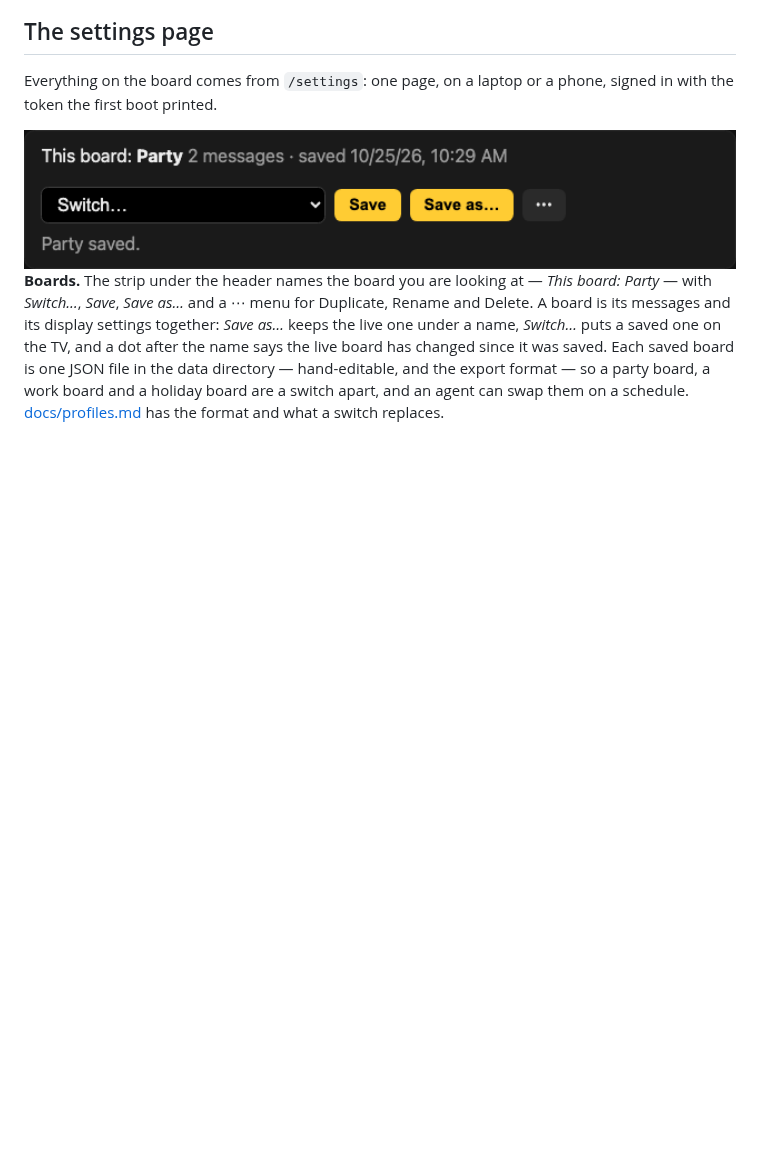
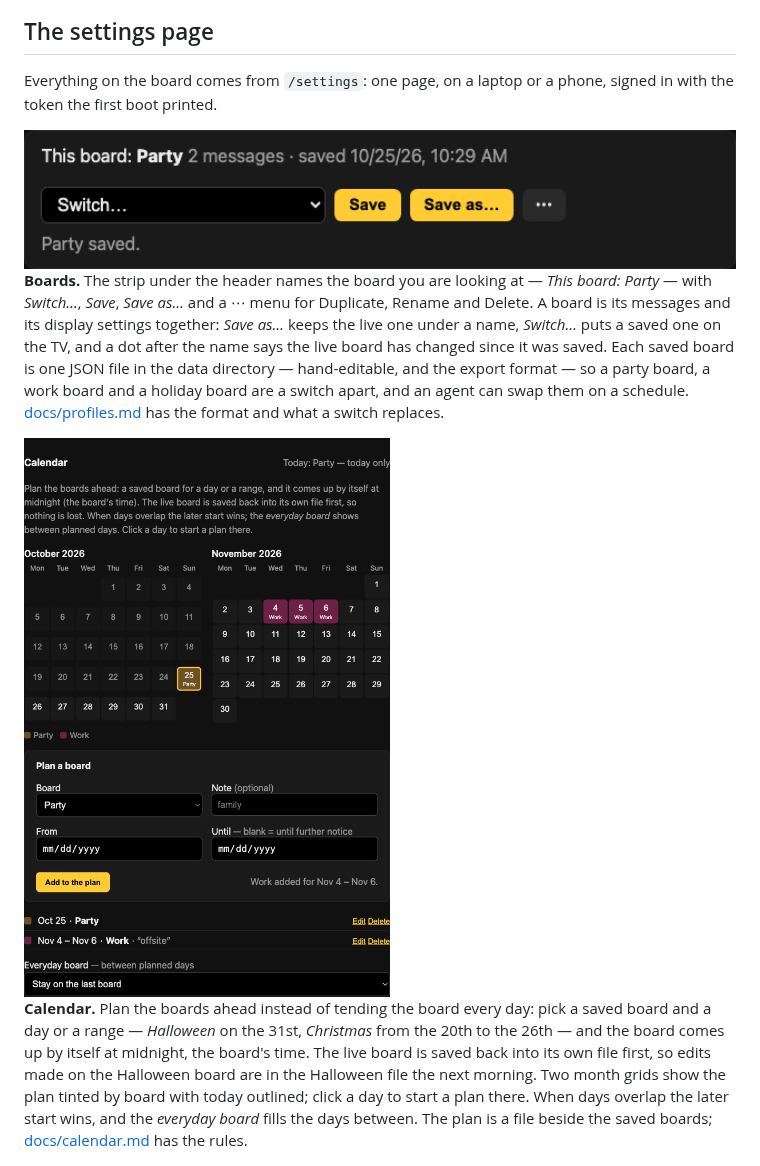
Before and after one commit to cmldexter/DepartureBoard, a Markdown page: README.md, the part around the change. Drawn GitHub-style; pictures changed too: docs/media/settings-calendar.png (added); blank space fills up the shorter version.

```diff
--- a/README.md
+++ b/README.md
@@ -74,6 +74,16 @@ saved. Each saved board is one JSON file in the data directory — hand-editable
 format — so a party board, a work board and a holiday board are a switch apart, and an agent can
 swap them on a schedule. [docs/profiles.md](docs/profiles.md) has the format and what a switch
 replaces.
+
+<img src="docs/media/settings-calendar.png" alt="The Calendar section: two month grids with planned days tinted by board and today outlined, the plan as a list, a form to plan a board, the everyday board" width="800">
+
+**Calendar.** Plan the boards ahead instead of tending the board every day: pick a saved board
+and a day or a range — *Halloween* on the 31st, *Christmas* from the 20th to the 26th — and the
+board comes up by itself at midnight, the board's time. The live board is saved back into its own
+file first, so edits made on the Halloween board are in the Halloween file the next morning. Two
+month grids show the plan tinted by board with today outlined; click a day to start a plan there.
+When days overlap the later start wins, and the *everyday board* fills the days between. The plan
+is a file beside the saved boards; [docs/calendar.md](docs/calendar.md) has the rules.
 
 <img src="docs/media/settings-live.png" alt="The top of the settings page: the board as the TV shows it, a Cast button, and the line naming the live message" width="800">
 
```
Also changed, not shown: CHANGELOG.md (+9 -0 lines), docs/calendar.md (added, +66 -0 lines), 8 other files.
